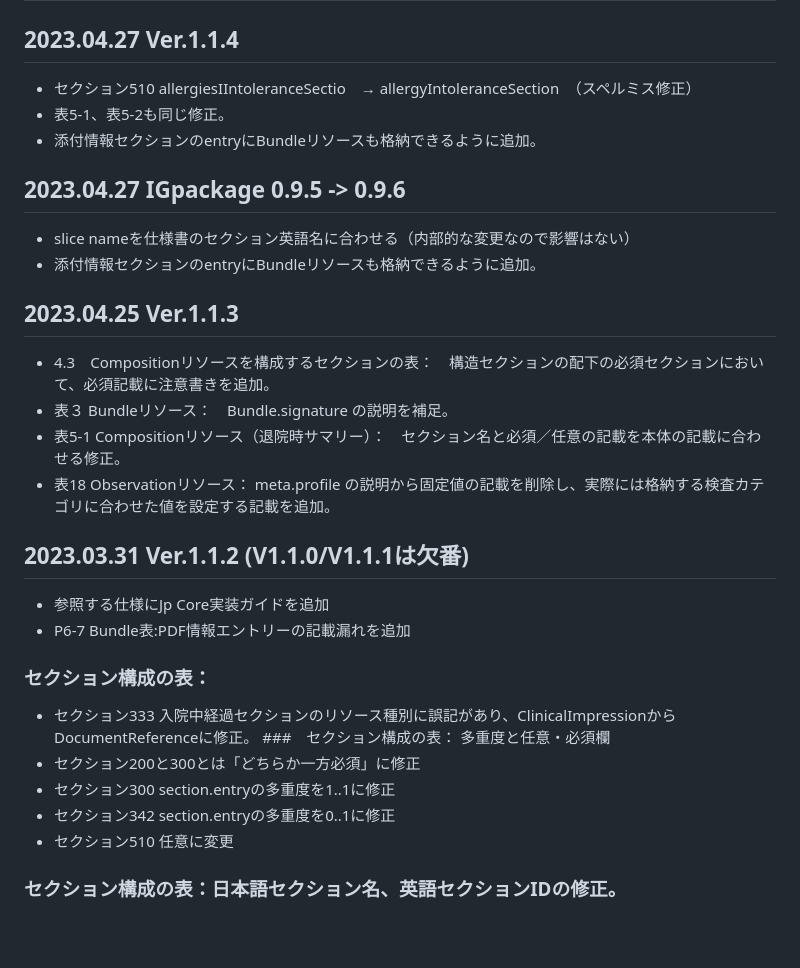
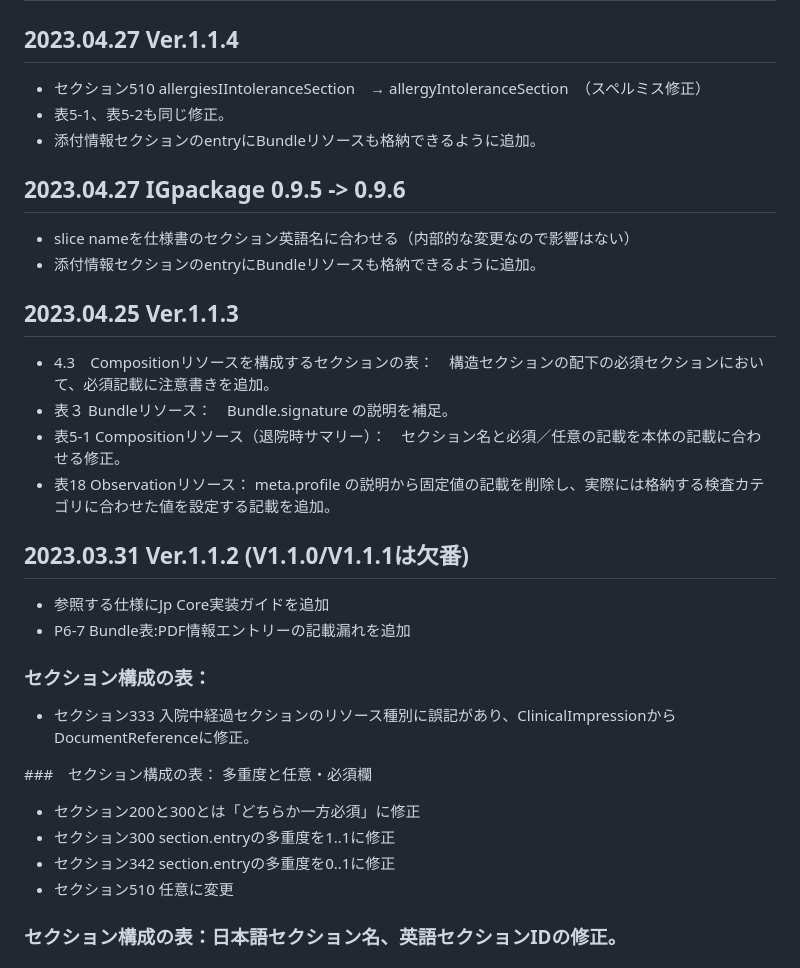
Before and after one commit to jami-fhir-jp-wg/eDischargeSummary, a Markdown page: input/pagecontent/updateHistory.md, the part around the change. Rendered like a GitHub page; blank space fills up the shorter version.

Commit message:
uodate history

```diff
--- a/input/pagecontent/updateHistory.md
+++ b/input/pagecontent/updateHistory.md
@@ -78,27 +78,33 @@ table th {
 
 # 改訂履歴　（新しい順）
 ## 2023.04.27	Ver.1.1.4
-  - セクション510 allergiesIIntoleranceSectio　→ allergyIntoleranceSection　（スペルミス修正）
+  - セクション510 allergiesIIntoleranceSection　→ allergyIntoleranceSection　（スペルミス修正）
   - 表5-1、表5-2も同じ修正。
   - 添付情報セクションのentryにBundleリソースも格納できるように追加。
+
 ## 2023.04.27	IGpackage 0.9.5 -> 0.9.6
   - slice nameを仕様書のセクション英語名に合わせる（内部的な変更なので影響はない）
   - 添付情報セクションのentryにBundleリソースも格納できるように追加。
+
 ## 2023.04.25	Ver.1.1.3
   - 4.3　Compositionリソースを構成するセクションの表：　構造セクションの配下の必須セクションにおいて、必須記載に注意書きを追加。
   - 表３ Bundleリソース：　Bundle.signature の説明を補足。
   - 表5-1 Compositionリソース（退院時サマリー）：　セクション名と必須／任意の記載を本体の記載に合わせる修正。
   - 表18 Observationリソース： meta.profile の説明から固定値の記載を削除し、実際には格納する検査カテゴリに合わせた値を設定する記載を追加。
+
 ## 2023.03.31	Ver.1.1.2	(V1.1.0/V1.1.1は欠番)
   - 参照する仕様にJp Core実装ガイドを追加
   - P6-7 Bundle表:PDF情報エントリーの記載漏れを追加
+
 ### セクション構成の表：
   - セクション333 入院中経過セクションのリソース種別に誤記があり、ClinicalImpressionからDocumentReferenceに修正。
+
 ###　セクション構成の表： 多重度と任意・必須欄
   - セクション200と300とは「どちらか一方必須」に修正
   - セクション300 section.entryの多重度を1..1に修正
   - セクション342 section.entryの多重度を0..1に修正
   - セクション510 任意に変更
+
 ### セクション構成の表：日本語セクション名、英語セクションIDの修正。
 ####  これに伴い各セクションの説明である4.5節以降の表題と説明も一部修正。また4.5節以降の各セクションの説明にセクションコードを明記
 　- セクション322 入院詳細セクション→入院時詳細セクション
```
